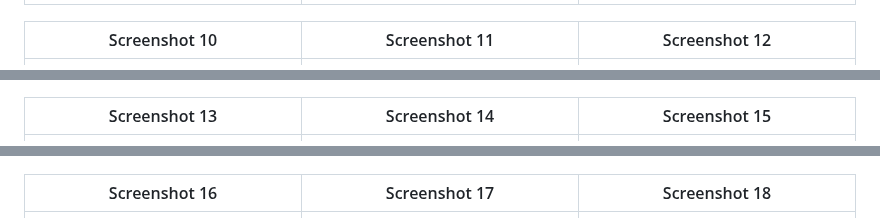
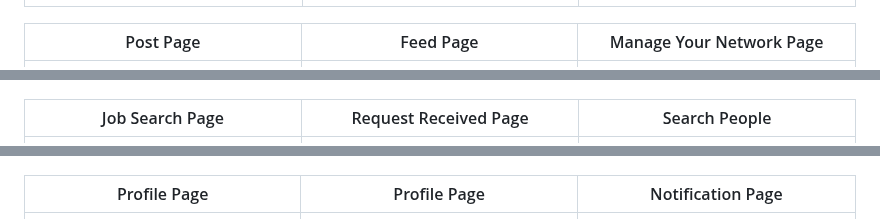
Before and after one commit to kasi-sj/linkedin-clone, a Markdown page: README.md, 3 parts joined by grey strips. Drawn GitHub-style.

```diff
--- a/README.md
+++ b/README.md
@@ -33,15 +36,15 @@
 |:------------:|:------------:|:------------:|
 | ![Screenshot 7](screenshots/1495a351-0fd2-4fe9-9b9e-06b975974389.jpg) | ![Screenshot 8](screenshots/8740ac9f-17c6-4efa-9d45-1a1d783e05d2.jpg) | ![Screenshot 9](screenshots/58024eee-bcd0-4f04-8982-3660c92abce2.jpg) |
 
-| Screenshot 10 | Screenshot 11 | Screenshot 12 |
+| Post Page | Feed Page | Manage Your Network Page |
 |:-------------:|:-------------:|:-------------:|
 | ![Screenshot 10](screenshots/738194b1-3353-4a35-b0c6-0d5463b05a0f.jpg) | ![Screenshot 11](screenshots/95644545-f7b1-4521-a5c0-e8728c914004.jpg) | ![Screenshot 12](screenshots/ad1e77f2-cadc-46d1-af48-f8f229b9678f.jpg) |
 
-| Screenshot 13 | Screenshot 14 | Screenshot 15 |
+| Job Search Page | Request Received Page | Search People |
 |:-------------:|:-------------:|:-------------:|
 | ![Screenshot 13](screenshots/baa8154b-1f50-4674-86c9-0eee08bae2e4.jpg) | ![Screenshot 14](screenshots/c4c3c9c0-15b1-4d81-9a16-8f253cc5c369.jpg) | ![Screenshot 15](screenshots/d6d6aebb-d545-4017-900b-476e1c4480a7.jpg) |
 
-| Screenshot 16 | Screenshot 17 | Screenshot 18 |
+| Profile Page | Profile Page | Notification Page |
 |:-------------:|:-------------:|:-------------:|
 | ![Screenshot 16](screenshots/e2e7c9c9-05cd-46e3-a3c8-7371f683cae1.jpg) | ![Screenshot 17](screenshots/eba664d2-9e71-411a-92a8-7e02c46d773b.jpg) | ![Screenshot 18](screenshots/f32408ad-17ed-4e07-89c3-b632cc717679.jpg) |
 
```
Also changed, not shown: other parts of README.md (+6 -3 lines).
